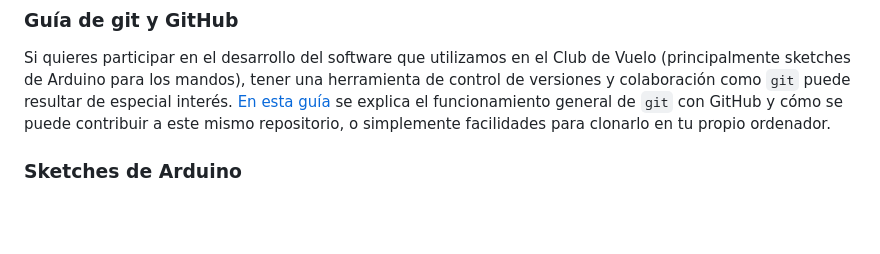
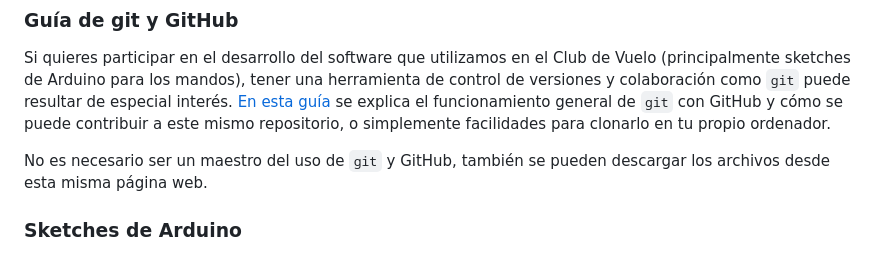
Before and after one commit to Ohmyus/club-de-vuelo, a Markdown page: readme.md, the part around the change. Drawn GitHub-style; blank space fills up the shorter version.

Commit message:
añadidos cambios al readme.md

```diff
--- a/readme.md
+++ b/readme.md
@@ -13,6 +13,8 @@ Estamos escribiendo una guía de diseño para piezas que se pretenden imprimir e
 ### Guía de git y GitHub
 
 Si quieres participar en el desarrollo del software que utilizamos en el Club de Vuelo (principalmente sketches de Arduino para los mandos), tener una herramienta de control de versiones y colaboración como `git` puede resultar de especial interés. [En esta guía](https://github.com/Ohmyus/club-de-vuelo/blob/main/guia-github/guia-github.md) se explica el funcionamiento general de `git` con GitHub y cómo se puede contribuir a este mismo repositorio, o simplemente facilidades para clonarlo en tu propio ordenador.
+
+No es necesario ser un maestro del uso de `git` y GitHub, también se pueden descargar los archivos desde esta misma página web.
 
 ### Sketches de Arduino
 
```
